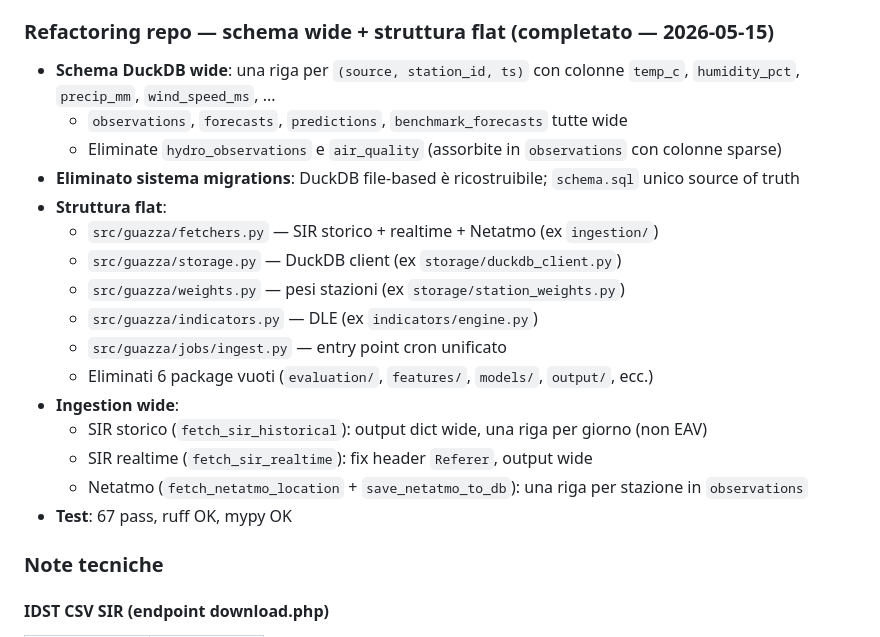
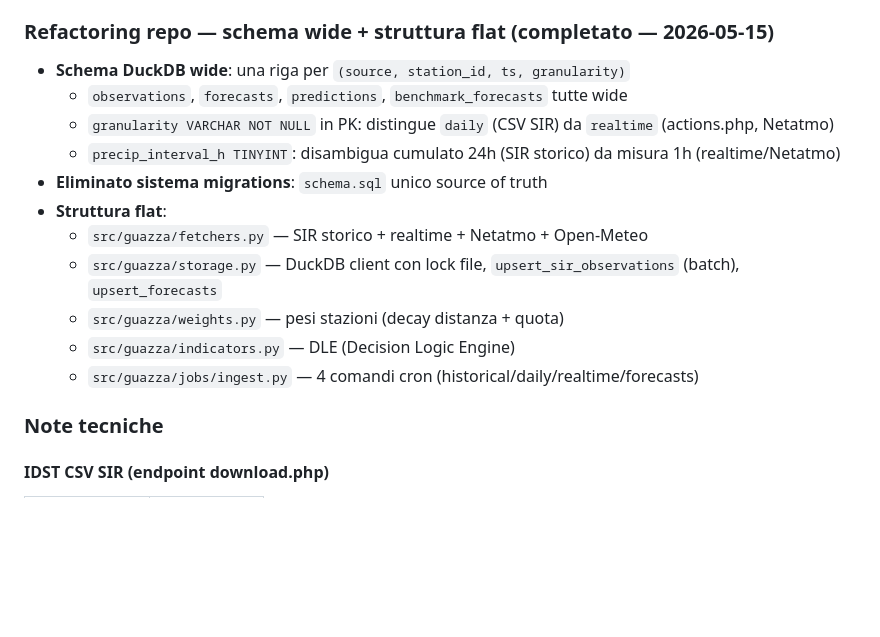
Before and after one commit to iltruma/guazza, a Markdown page: docs/status.md, the part around one of its changes. Rendered like a GitHub page; blank space fills up the shorter version.

```diff
--- a/docs/status.md
+++ b/docs/status.md
@@ -10,22 +10,17 @@
 - `config/sources.yaml`, `config/locations.yaml`, `config/indicators.yaml` presenti
 
 ### Refactoring repo — schema wide + struttura flat (completato — 2026-05-15)
-- **Schema DuckDB wide**: una riga per `(source, station_id, ts)` con colonne `temp_c`, `humidity_pct`, `precip_mm`, `wind_speed_ms`, ...
+- **Schema DuckDB wide**: una riga per `(source, station_id, ts, granularity)`
   - `observations`, `forecasts`, `predictions`, `benchmark_forecasts` tutte wide
-  - Eliminate `hydro_observations` e `air_quality` (assorbite in `observations` con colonne sparse)
-- **Eliminato sistema migrations**: DuckDB file-based è ricostruibile; `schema.sql` unico source of truth
+  - `granularity VARCHAR NOT NULL` in PK: distingue `daily` (CSV SIR) da `realtime` (actions.php, Netatmo)
+  - `precip_interval_h TINYINT`: disambigua cumulato 24h (SIR storico) da misura 1h (realtime/Netatmo)
+- **Eliminato sistema migrations**: `schema.sql` unico source of truth
 - **Struttura flat**:
-  - `src/guazza/fetchers.py` — SIR storico + realtime + Netatmo (ex `ingestion/`)
-  - `src/guazza/storage.py` — DuckDB client (ex `storage/duckdb_client.py`)
-  - `src/guazza/weights.py` — pesi stazioni (ex `storage/station_weights.py`)
-  - `src/guazza/indicators.py` — DLE (ex `indicators/engine.py`)
-  - `src/guazza/jobs/ingest.py` — entry point cron unificato
-  - Eliminati 6 package vuoti (`evaluation/`, `features/`, `models/`, `output/`, ecc.)
-- **Ingestion wide**:
-  - SIR storico (`fetch_sir_historical`): output dict wide, una riga per giorno (non EAV)
-  - SIR realtime (`fetch_sir_realtime`): fix header `Referer`, output wide
-  - Netatmo (`fetch_netatmo_location` + `save_netatmo_to_db`): una riga per stazione in `observations`
-- **Test**: 67 pass, ruff OK, mypy OK
+  - `src/guazza/fetchers.py` — SIR storico + realtime + Netatmo + Open-Meteo
+  - `src/guazza/storage.py` — DuckDB client con lock file, `upsert_sir_observations` (batch), `upsert_forecasts`
+  - `src/guazza/weights.py` — pesi stazioni (decay distanza + quota)
+  - `src/guazza/indicators.py` — DLE (Decision Logic Engine)
+  - `src/guazza/jobs/ingest.py` — 4 comandi cron (historical/daily/realtime/forecasts)
 
 ### Note tecniche
 
```
Also changed, not shown: other parts of docs/status.md (+44 -9 lines).
